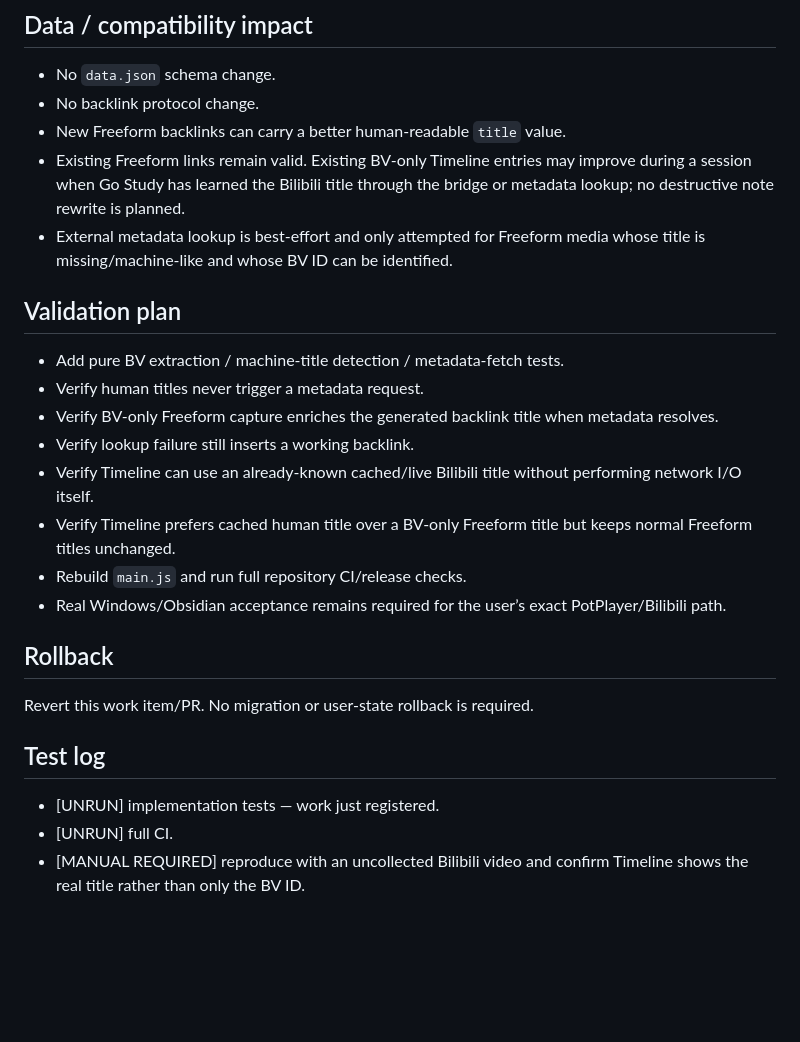
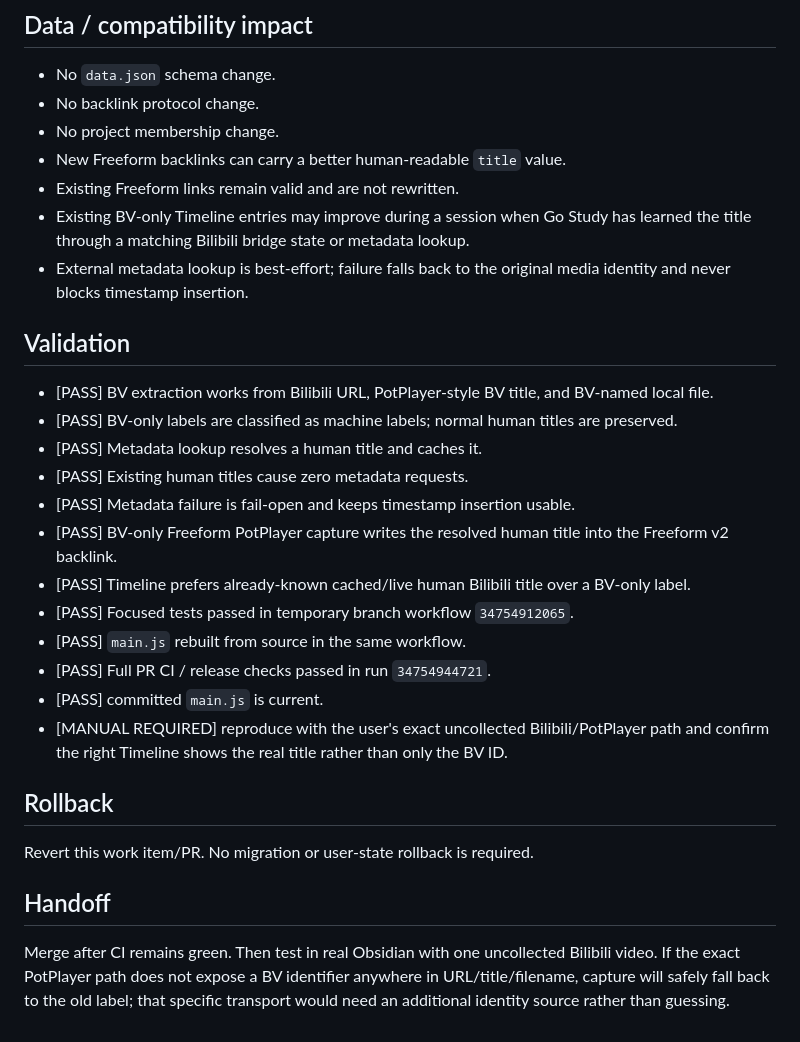
Before and after one commit to z3093508903-rgb/go-study, a Markdown page: docs/agent-work/20260913-chatgpt-freeform-bilibili-title.md, the part around one of its changes. Drawn GitHub-style; blank space fills up the shorter version.

Commit message:
chore: complete Freeform Bilibili title repair record

```diff
--- a/docs/agent-work/20260913-chatgpt-freeform-bilibili-title.md
+++ b/docs/agent-work/20260913-chatgpt-freeform-bilibili-title.md
@@ -47,27 +63,31 @@ Additional files may enter scope only if CI proves a direct dependency; any scop
 
 - No `data.json` schema change.
 - No backlink protocol change.
+- No project membership change.
 - New Freeform backlinks can carry a better human-readable `title` value.
-- Existing Freeform links remain valid. Existing BV-only Timeline entries may improve during a session when Go Study has learned the Bilibili title through the bridge or metadata lookup; no destructive note rewrite is planned.
-- External metadata lookup is best-effort and only attempted for Freeform media whose title is missing/machine-like and whose BV ID can be identified.
+- Existing Freeform links remain valid and are not rewritten.
+- Existing BV-only Timeline entries may improve during a session when Go Study has learned the title through a matching Bilibili bridge state or metadata lookup.
+- External metadata lookup is best-effort; failure falls back to the original media identity and never blocks timestamp insertion.
 
-## Validation plan
+## Validation
 
-- Add pure BV extraction / machine-title detection / metadata-fetch tests.
-- Verify human titles never trigger a metadata request.
-- Verify BV-only Freeform capture enriches the generated backlink title when metadata resolves.
-- Verify lookup failure still inserts a working backlink.
-- Verify Timeline can use an already-known cached/live Bilibili title without performing network I/O itself.
-- Verify Timeline prefers cached human title over a BV-only Freeform title but keeps normal Freeform titles unchanged.
-- Rebuild `main.js` and run full repository CI/release checks.
-- Real Windows/Obsidian acceptance remains required for the user’s exact PotPlayer/Bilibili path.
+- [PASS] BV extraction works from Bilibili URL, PotPlayer-style BV title, and BV-named local file.
+- [PASS] BV-only labels are classified as machine labels; normal human titles are preserved.
+- [PASS] Metadata lookup resolves a human title and caches it.
+- [PASS] Existing human titles cause zero metadata requests.
+- [PASS] Metadata failure is fail-open and keeps timestamp insertion usable.
+- [PASS] BV-only Freeform PotPlayer capture writes the resolved human title into the Freeform v2 backlink.
+- [PASS] Timeline prefers already-known cached/live human Bilibili title over a BV-only label.
+- [PASS] Focused tests passed in temporary branch workflow `34754912065`.
+- [PASS] `main.js` rebuilt from source in the same workflow.
+- [PASS] Full PR CI / release checks passed in run `34754944721`.
+- [PASS] committed `main.js` is current.
+- [MANUAL REQUIRED] reproduce with the user's exact uncollected Bilibili/PotPlayer path and confirm the right Timeline shows the real title rather than only the BV ID.
 
 ## Rollback
 
 Revert this work item/PR. No migration or user-state rollback is required.
 
-## Test log
+## Handoff
 
-- [UNRUN] implementation tests — work just registered.
-- [UNRUN] full CI.
-- [MANUAL REQUIRED] reproduce with an uncollected Bilibili video and confirm Timeline shows the real title rather than only the BV ID.
+Merge after CI remains green. Then test in real Obsidian with one uncollected Bilibili video. If the exact PotPlayer path does not expose a BV identifier anywhere in URL/title/filename, capture will safely fall back to the old label; that specific transport would need an additional identity source rather than guessing.
```
Also changed, not shown: other parts of docs/agent-work/20260913-chatgpt-freeform-bilibili-title.md (+24 -8 lines).
